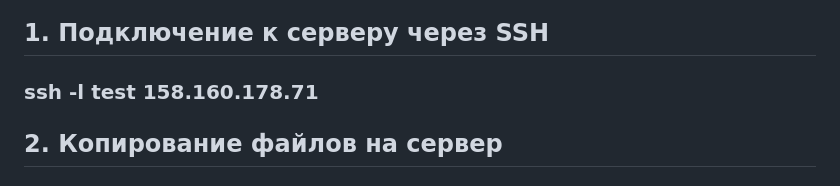
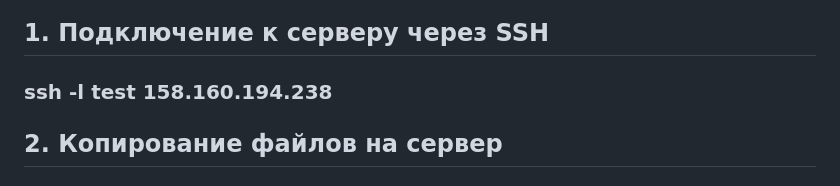
Before and after one commit to TsiganovDS/CourseWork5, a Markdown page: README.md, the part around the change. Drawn GitHub-style.

```diff
--- a/README.md
+++ b/README.md
@@ -50,7 +50,7 @@
 ####  - TCP порт 443 (HTTPS трафик)
 
 ## 1. Подключение к серверу через SSH
-### ssh -l test 158.160.178.71
+### ssh -l test 158.160.194.238
 ## 2. Копирование файлов на сервер
 ### Скопируйте архив проекта на сервер или создайте репозиторий и загрузите проект через Git:
 ### git clone https://github.com/TsiganovDS/CourseWork5
```
